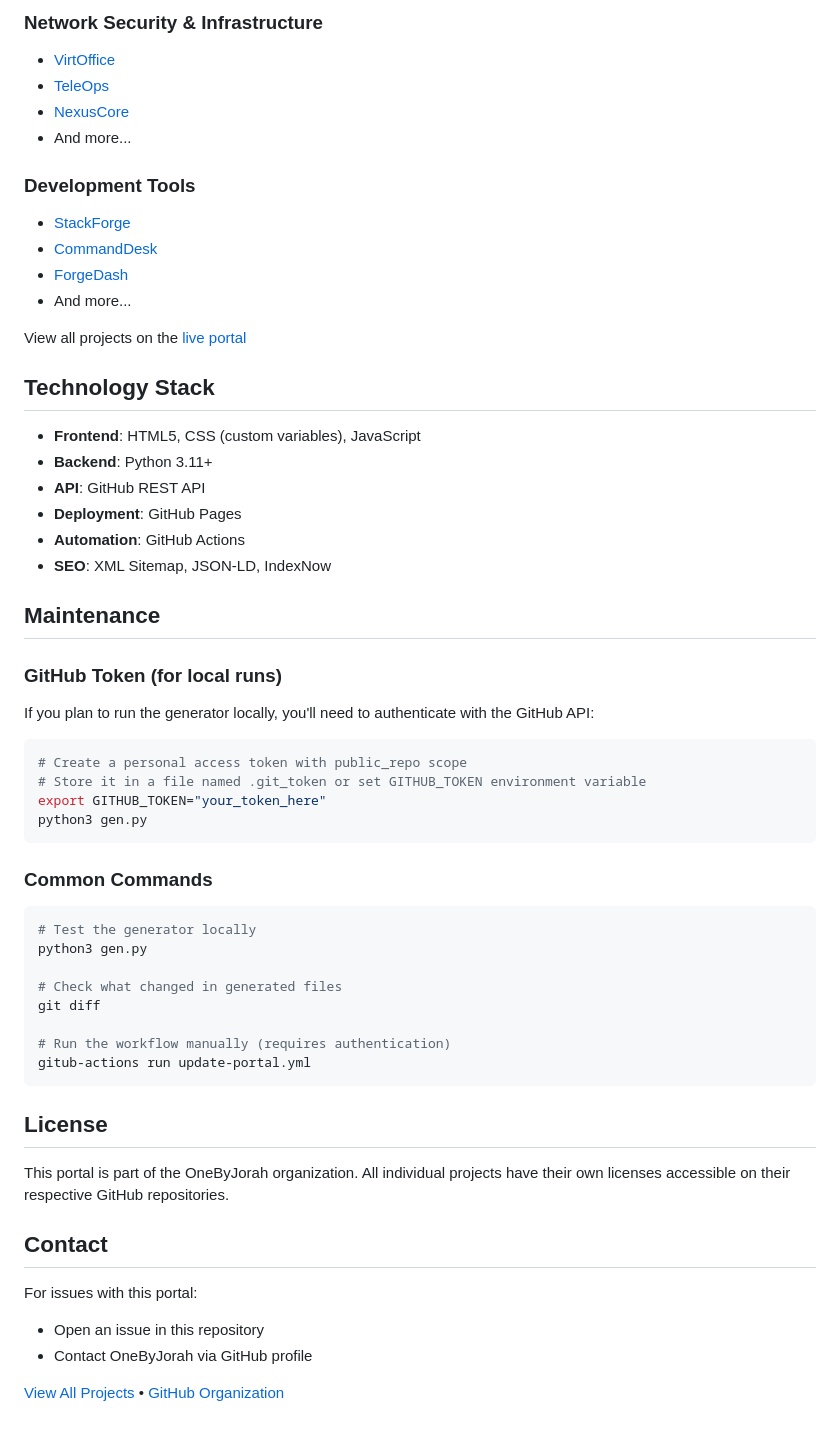
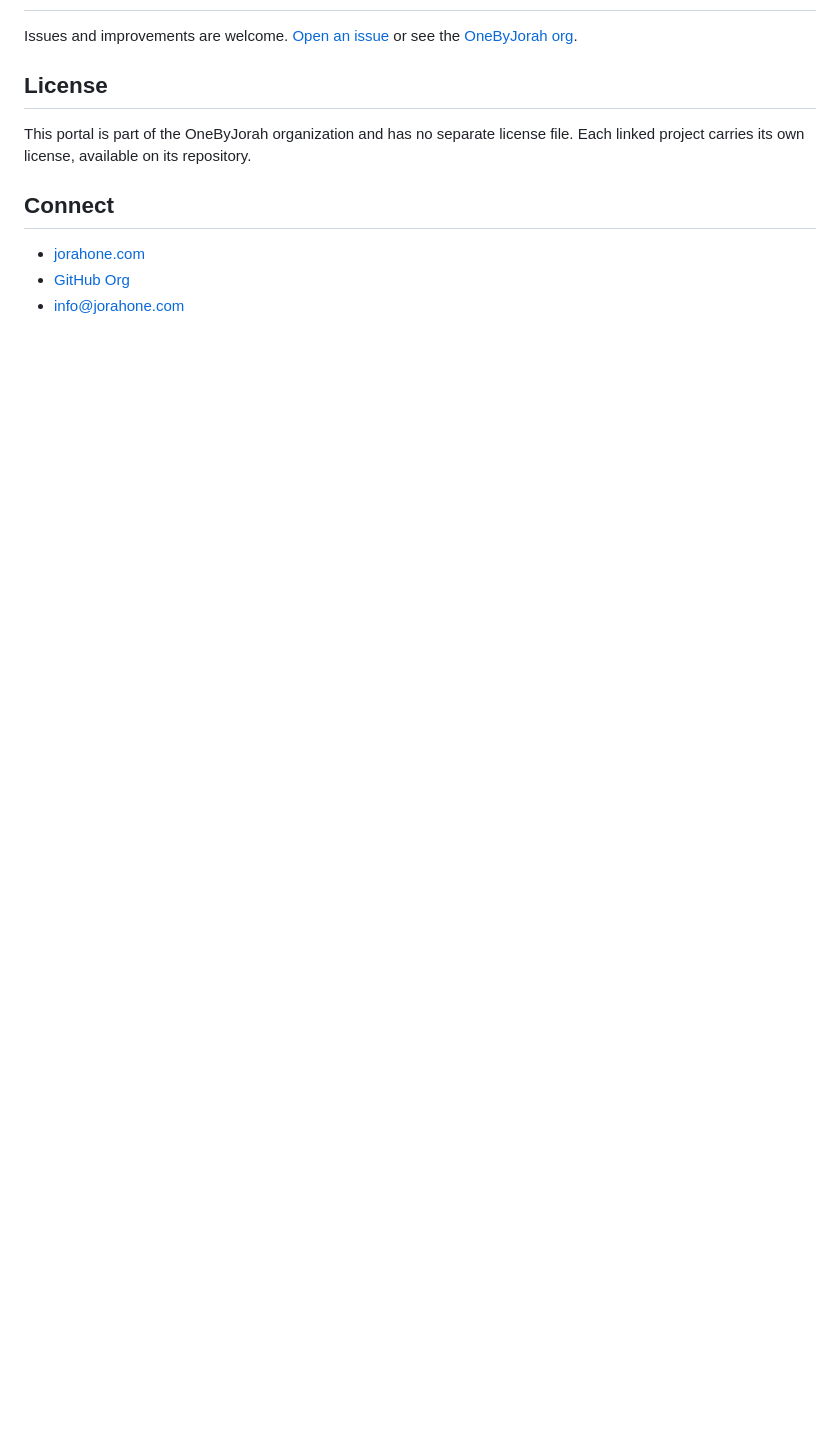
Before and after one commit to OneByJorah/OneByJorah.github.io, a Markdown page: README.md, the part around one of its changes. Rendered like a GitHub page; blank space fills up the shorter version.

````diff
--- a/README.md
+++ b/README.md
@@ -107,60 +114,11 @@ The portal currently showcases **32 repositories** across various categories:
-### Network Security & Infrastructure
-- [VirtOffice](https://github.com/OneByJorah/VirtOffice)
-- [TeleOps](https://github.com/OneByJorah/TeleOps)
-- [NexusCore](https://github.com/OneByJorah/NexusCore)
-- And more...
-
-### Development Tools
-- [StackForge](https://github.com/OneByJorah/StackForge)
-- [CommandDesk](https://github.com/OneByJorah/CommandDesk)
-- [ForgeDash](https://github.com/OneByJorah/ForgeDash)
-- And more...
-
-View all projects on the [live portal](https://onebyjorah.github.io/)
-
-## Technology Stack
-
-- **Frontend**: HTML5, CSS (custom variables), JavaScript
-- **Backend**: Python 3.11+
-- **API**: GitHub REST API
-- **Deployment**: GitHub Pages
-- **Automation**: GitHub Actions
-- **SEO**: XML Sitemap, JSON-LD, IndexNow
-
-## Maintenance
-
-### GitHub Token (for local runs)
-
-If you plan to run the generator locally, you'll need to authenticate with the GitHub API:
-
-```bash
-# Create a personal access token with public_repo scope
-# Store it in a file named .git_token or set GITHUB_TOKEN environment variable
-export GITHUB_TOKEN="your_token_here"
-python3 gen.py
-```
-
-### Common Commands
-
-```bash
-# Test the generator locally
-python3 gen.py
-
-# Check what changed in generated files
-git diff
-
-# Run the workflow manually (requires authentication)
-gitub-actions run update-portal.yml
-```
+Issues and improvements are welcome. [Open an issue](https://github.com/OneByJorah/OneByJorah.github.io/issues) or see the [OneByJorah org](https://github.com/OneByJorah).
 
 ## License
 
-This portal is part of the OneByJorah organization. All individual projects have their own licenses accessible on their respective GitHub repositories.
+This portal is part of the OneByJorah organization and has no separate license file. Each linked project carries its own license, available on its repository.
 
-## Contact
+## Connect
 
-For issues with this portal:
-- Open an issue in this repository
-- Contact OneByJorah via GitHub profile
-
-[View All Projects](https://onebyjorah.github.io/) • [GitHub Organization](https://github.com/OneByJorah)
+- [jorahone.com](https://jorahone.com)
+- [GitHub Org](https://github.com/OneByJorah)
+- [info@jorahone.com](mailto:info@jorahone.com)
````
Also changed, not shown: other parts of README.md (+74 -67 lines), docs/assets/screenshot-mobile.png (added), docs/assets/screenshot.png (added), docs/screenshots/main.mobile.png (added), docs/screenshots/main.viewport.full.png (added), docs/screenshots/main.viewport.png (added), 1 other file.
